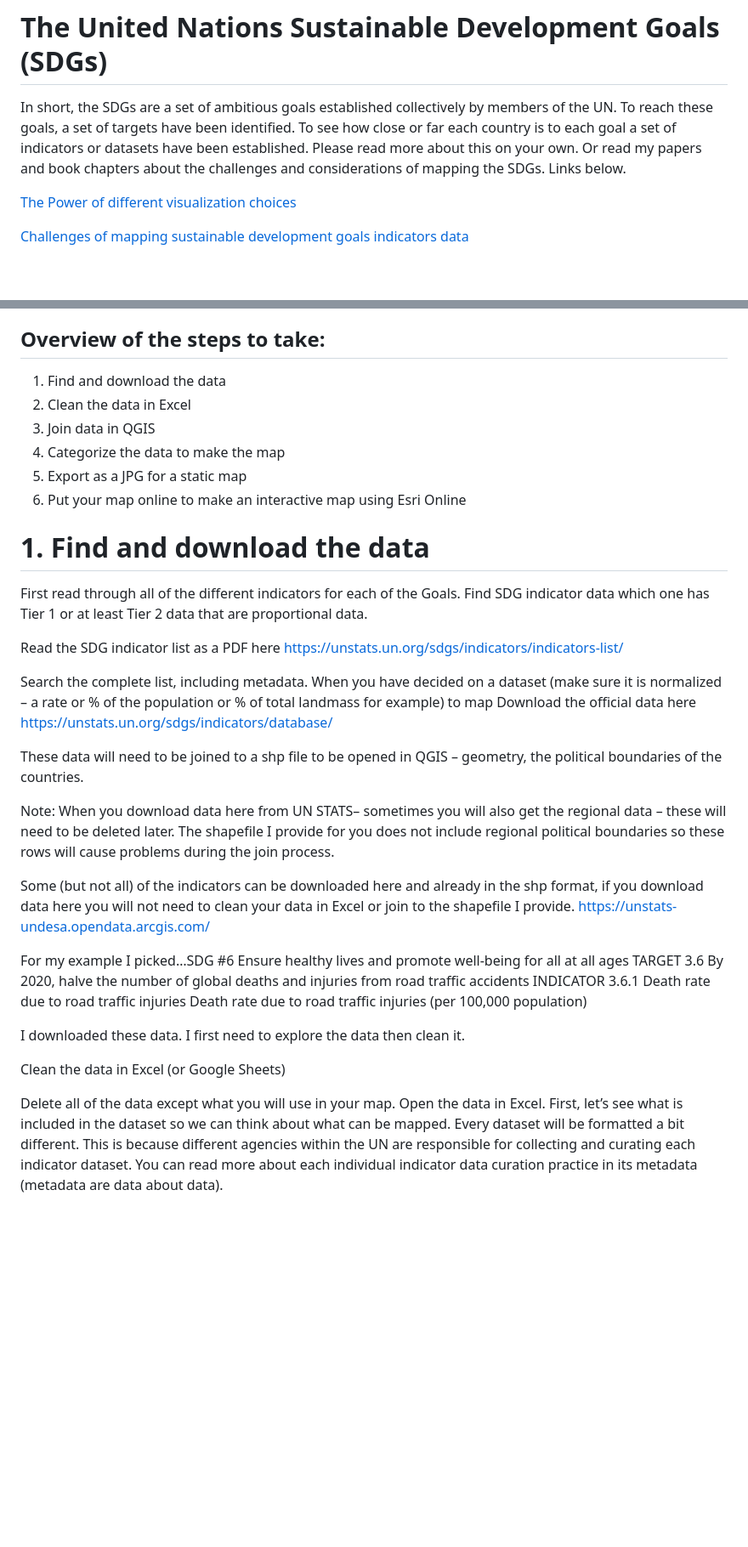
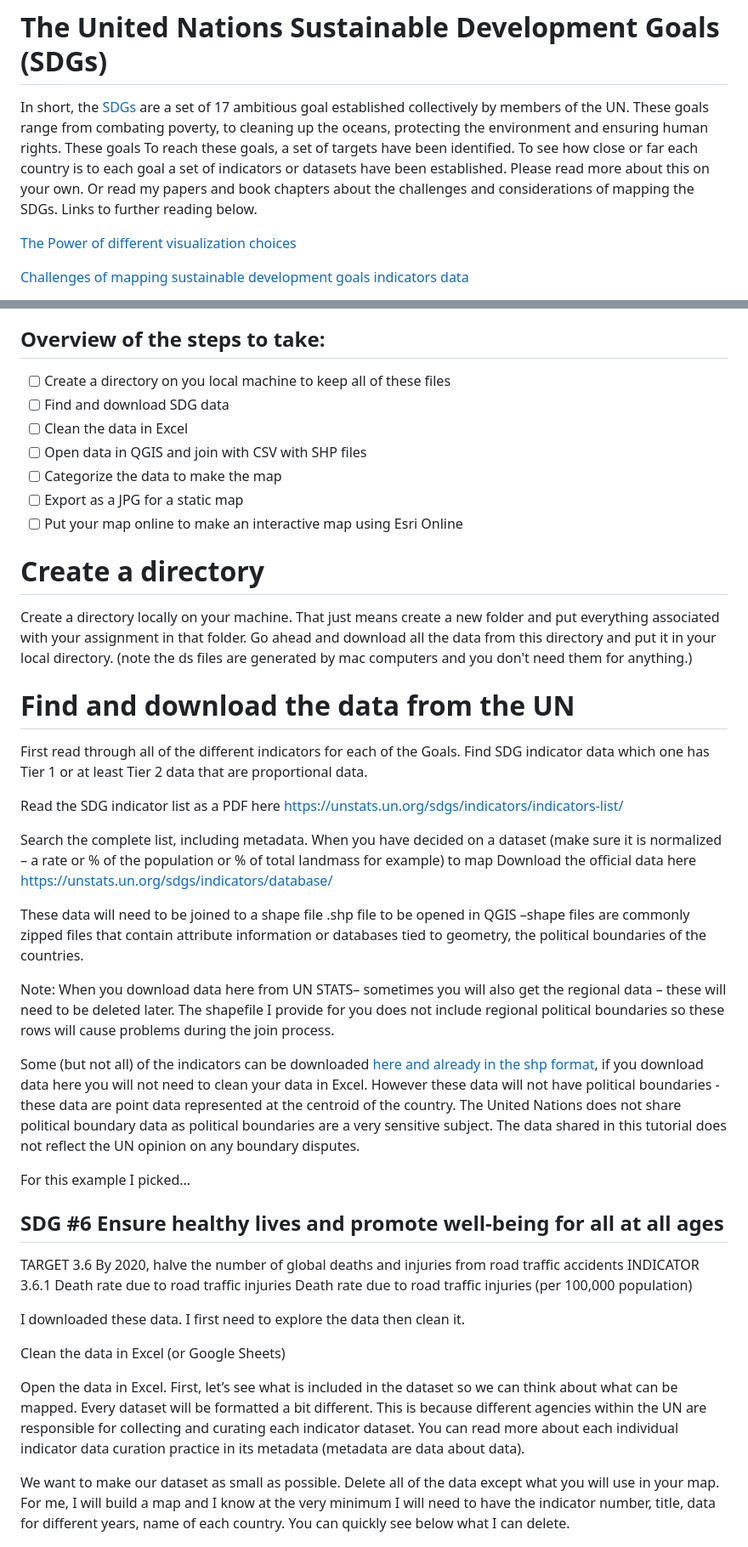
Before and after one commit to bricker0/choropleth_map, a Markdown page: README.md, 2 parts joined by grey strips. Shown: that part at 85% size. Drawn GitHub-style; blank space fills up the shorter version.

```diff
--- a/README.md
+++ b/README.md
@@ -11,7 +11,7 @@ They suffer from the modifiable areal unit problem (MAUP) meaning the map looks
 
 # The United Nations Sustainable Development Goals (SDGs)
 
-In short, the SDGs are a set of ambitious goals established collectively by members of the UN. To reach these goals, a set of targets have been identified. To see how close or far each country is to each goal a set of indicators or datasets have been established. Please read more about this on your own. Or read my papers and book chapters about the challenges and considerations of mapping the SDGs. Links below.
+In short, the <a href="https://sustainabledevelopment.un.org/?menu=1300">SDGs</a> are a set of 17 ambitious goal established collectively by members of the UN. These goals range from combating poverty, to cleaning up the oceans, protecting the environment and ensuring human rights. These goals To reach these goals, a set of targets have been identified. To see how close or far each country is to each goal a set of indicators or datasets have been established. Please read more about this on your own. Or read my papers and book chapters about the challenges and considerations of mapping the SDGs. Links to further reading below.
 
 <a href="https://bit.ly/2Shw1FF">The Power of different visualization choices</a>
 
@@ -33,14 +33,19 @@ Make sure you have the following software installed (or have access to it) befor
 
 ## Overview of the steps to take:
 
-1.	Find and download the data
-2.	Clean the data in Excel
-3.	Join data in QGIS
-4.	Categorize the data to make the map
-5.	Export as a JPG for a static map
-6.	Put your map online to make an interactive map using Esri Online
+- [ ] Create a directory on you local machine to keep all of these files
+- [ ] Find and download SDG data
+- [ ] Clean the data in Excel
+- [ ] Open data in QGIS and join with CSV with SHP files
+- [ ] Categorize the data to make the map
+- [ ] Export as a JPG for a static map
+- [ ] Put your map online to make an interactive map using Esri Online
 
-# 1.	Find and download the data
+# Create a directory
+
+Create a directory locally on your machine. That just means create a new folder and put everything associated with your assignment in that folder. Go ahead and download all the data from this directory and put it in your local directory. (note the ds files are generated by mac computers and you don't need them for anything.)
+
+# Find and download the data from the UN
 
 First read through all of the different indicators for each of the Goals. Find SDG indicator data which one has Tier 1 or at least Tier 2 data that are proportional data.
 
@@ -49,14 +54,17 @@ Read the SDG indicator list as a PDF here https://unstats.un.org/sdgs/indicators
 Search the complete list, including metadata. When you have decided on a dataset (make sure it is normalized – a rate or  % of the population or % of total landmass for example) to map Download the official data here
 https://unstats.un.org/sdgs/indicators/database/
 
-These data will need to be joined to a shp file to be opened in QGIS – geometry, the political boundaries of the countries.
+These data will need to be joined to a shape file .shp file to be opened in QGIS –shape files are commonly zipped files that contain attribute information or databases tied to geometry, the political boundaries of the countries.
 
 Note: When you download data here from UN STATS– sometimes you will also get the regional data – these will need to be deleted later. The shapefile I provide for you does not include regional political boundaries so these rows will cause problems during the join process.
 
-Some (but not all) of the indicators can be downloaded here and already in the shp format, if you download data here you will not need to clean your data in Excel or join to the shapefile I provide. https://unstats-undesa.opendata.arcgis.com/
+Some (but not all) of the indicators can be downloaded <a href="https://unstats-undesa.opendata.arcgis.com/">here and already in the shp format</a>, if you download data here you will not need to clean your data in Excel. However these data will not have political boundaries - these data are point data represented at the centroid of the country. The United Nations does not share political boundary data as political boundaries are a very sensitive subject. The data shared in this tutorial does not reflect the UN opinion on any boundary disputes.
 
 
-For my example I picked…SDG #6 Ensure healthy lives and promote well-being for all at all ages
+For this example I picked…
+
+## SDG #6 Ensure healthy lives and promote well-being for all at all ages
+
 TARGET 3.6  By 2020, halve the number of global deaths and injuries from road traffic accidents
 INDICATOR 3.6.1  Death rate due to road traffic injuries
 Death rate due to road traffic injuries (per 100,000 population)
@@ -65,6 +73,9 @@ I downloaded these data. I first need to explore the data then clean it.
 
 Clean the data in Excel (or Google Sheets)
 
-Delete all of the data except what you will use in your map. Open the data in Excel. First, let’s see what is included in the dataset so we can think about what can be mapped. Every dataset will be formatted a bit different. This is because different agencies within the UN are responsible for collecting and curating each indicator dataset. You can read more about each individual indicator data curation practice in its metadata (metadata are data about data).
+
+Open the data in Excel. First, let’s see what is included in the dataset so we can think about what can be mapped. Every dataset will be formatted a bit different. This is because different agencies within the UN are responsible for collecting and curating each indicator dataset. You can read more about each individual indicator data curation practice in its metadata (metadata are data about data).
+
+We want to make our dataset as small as possible. Delete all of the data except what you will use in your map. For me, I will build a map and I know at the very minimum I will need to have the indicator number, title, data for different years, name of each country. You can quickly see below what I can delete.
 
 ![Image of excelsheet](https://github.com/bricker0/choropleth_map/blob/master/images/Picture1.png)
```
Also changed, not shown: other parts of README.md (+35 -0 lines), images/Picture2.png (added), 1 other file.
